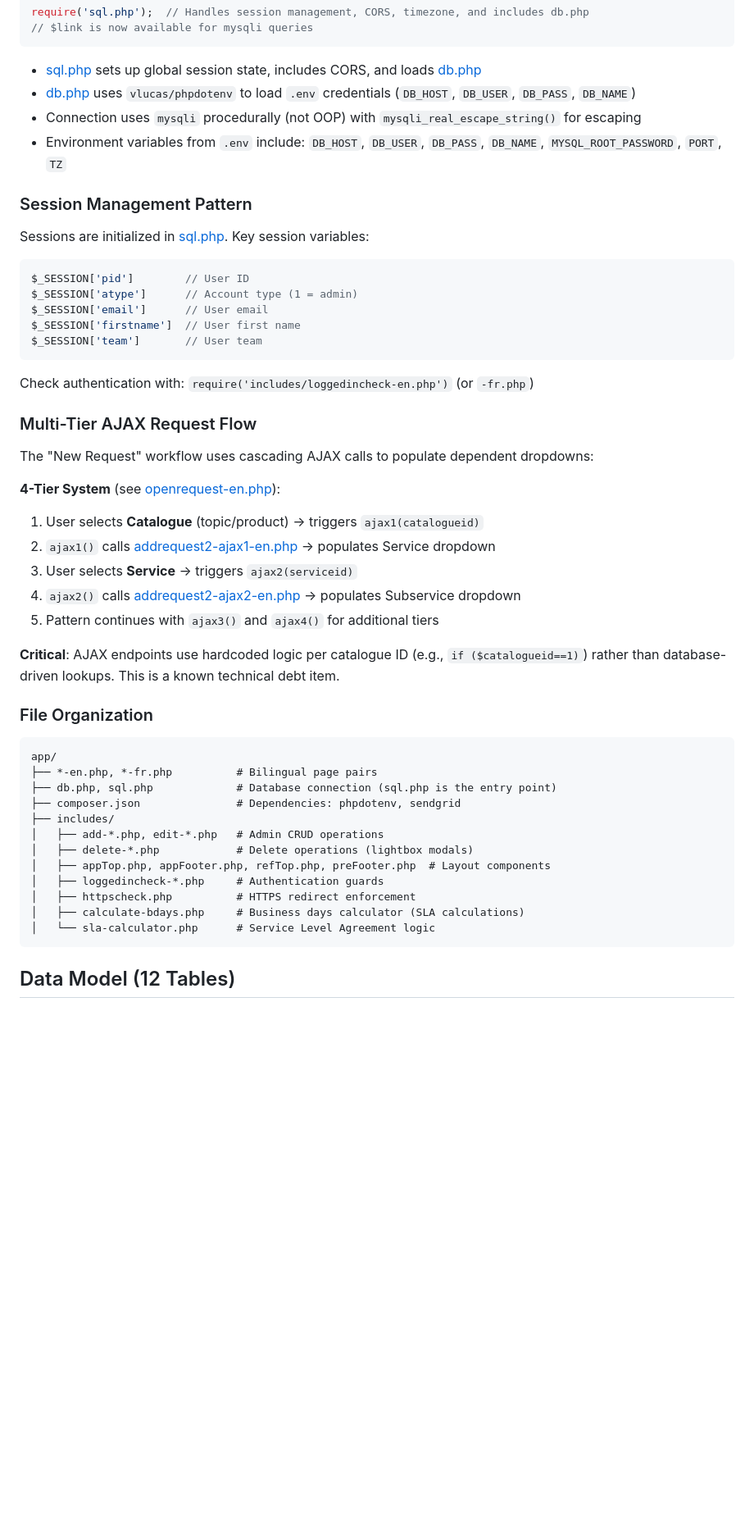
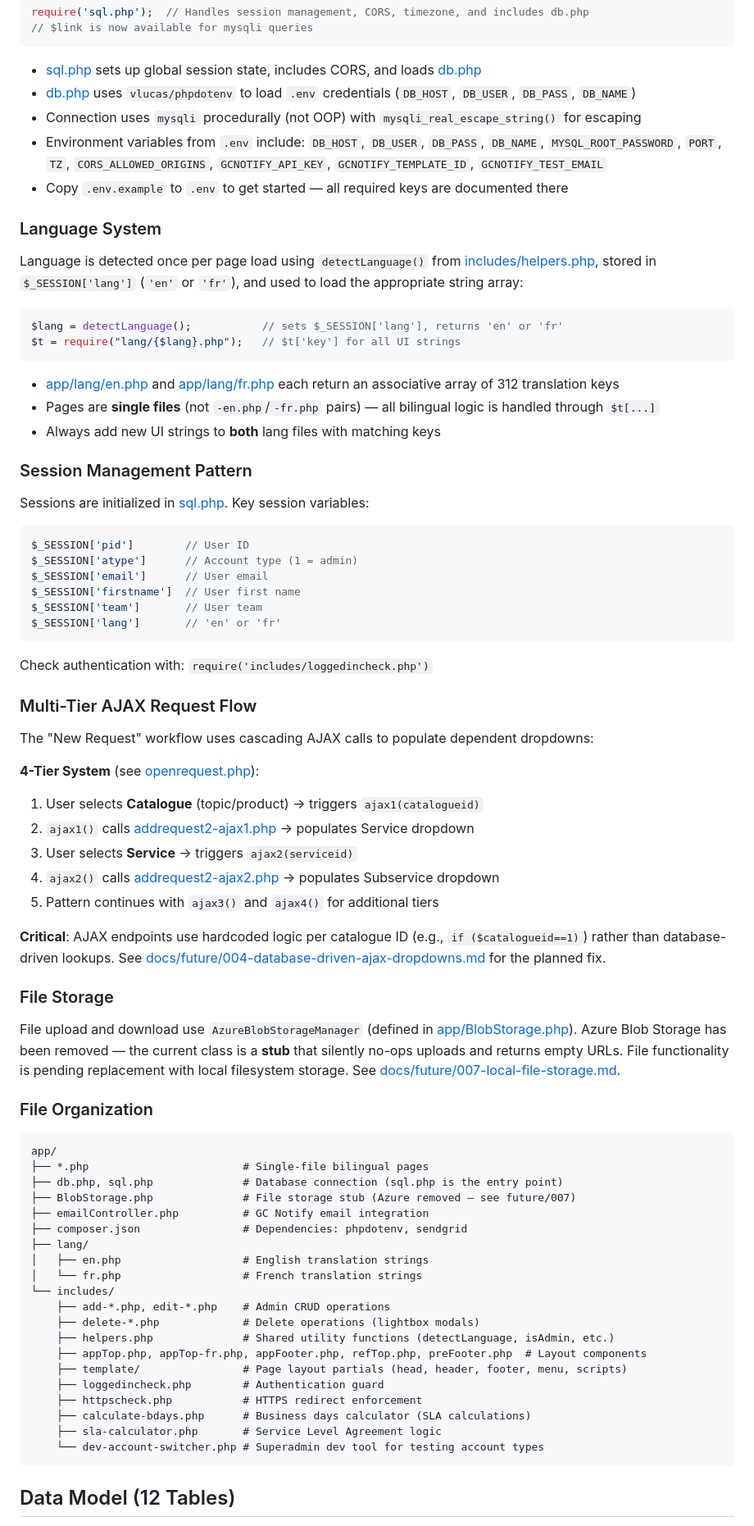
Before and after one commit to aaact-aatia/request-management-tool, a Markdown page: .github/copilot-instructions.md, the part around one of its changes. Shown at 82% size. Drawn GitHub-style; blank space fills up the shorter version.

````diff
--- a/.github/copilot-instructions.md
+++ b/.github/copilot-instructions.md
@@ -19,7 +19,20 @@ require('sql.php');  // Handles session management, CORS, timezone, and includes
 - [sql.php](../app/sql.php) sets up global session state, includes CORS, and loads [db.php](../app/db.php)
 - [db.php](../app/db.php) uses `vlucas/phpdotenv` to load `.env` credentials (`DB_HOST`, `DB_USER`, `DB_PASS`, `DB_NAME`)
 - Connection uses `mysqli` procedurally (not OOP) with `mysqli_real_escape_string()` for escaping
-- Environment variables from `.env` include: `DB_HOST`, `DB_USER`, `DB_PASS`, `DB_NAME`, `MYSQL_ROOT_PASSWORD`, `PORT`, `TZ`
+- Environment variables from `.env` include: `DB_HOST`, `DB_USER`, `DB_PASS`, `DB_NAME`, `MYSQL_ROOT_PASSWORD`, `PORT`, `TZ`, `CORS_ALLOWED_ORIGINS`, `GCNOTIFY_API_KEY`, `GCNOTIFY_TEMPLATE_ID`, `GCNOTIFY_TEST_EMAIL`
+- Copy `.env.example` to `.env` to get started — all required keys are documented there
+
+### Language System
+Language is detected once per page load using `detectLanguage()` from [includes/helpers.php](../app/includes/helpers.php), stored in `$_SESSION['lang']` (`'en'` or `'fr'`), and used to load the appropriate string array:
+
+```php
+$lang = detectLanguage();           // sets $_SESSION['lang'], returns 'en' or 'fr'
+$t = require("lang/{$lang}.php");   // $t['key'] for all UI strings
+```
+
+- [app/lang/en.php](../app/lang/en.php) and [app/lang/fr.php](../app/lang/fr.php) each return an associative array of 312 translation keys
+- Pages are **single files** (not `-en.php`/`-fr.php` pairs) — all bilingual logic is handled through `$t[...]`
+- Always add new UI strings to **both** lang files with matching keys
 
 ### Session Management Pattern
 Sessions are initialized in [sql.php](../app/sql.php). Key session variables:
@@ -29,37 +42,49 @@ $_SESSION['atype']      // Account type (1 = admin)
 $_SESSION['email']      // User email
 $_SESSION['firstname']  // User first name
 $_SESSION['team']       // User team
+$_SESSION['lang']       // 'en' or 'fr'
 ```
 
-Check authentication with: `require('includes/loggedincheck-en.php')` (or `-fr.php`)
+Check authentication with: `require('includes/loggedincheck.php')`
 
 ### Multi-Tier AJAX Request Flow
 The "New Request" workflow uses cascading AJAX calls to populate dependent dropdowns:
 
-**4-Tier System** (see [openrequest-en.php](../app/openrequest-en.php)):
+**4-Tier System** (see [openrequest.php](../app/openrequest.php)):
 1. User selects **Catalogue** (topic/product) → triggers `ajax1(catalogueid)`
-2. `ajax1()` calls [addrequest2-ajax1-en.php](../app/addrequest2-ajax1-en.php) → populates Service dropdown
+2. `ajax1()` calls [addrequest2-ajax1.php](../app/addrequest2-ajax1.php) → populates Service dropdown
 3. User selects **Service** → triggers `ajax2(serviceid)`
-4. `ajax2()` calls [addrequest2-ajax2-en.php](../app/addrequest2-ajax2-en.php) → populates Subservice dropdown
+4. `ajax2()` calls [addrequest2-ajax2.php](../app/addrequest2-ajax2.php) → populates Subservice dropdown
 5. Pattern continues with `ajax3()` and `ajax4()` for additional tiers
 
-**Critical**: AJAX endpoints use hardcoded logic per catalogue ID (e.g., `if ($catalogueid==1)`) rather than database-driven lookups. This is a known technical debt item.
+**Critical**: AJAX endpoints use hardcoded logic per catalogue ID (e.g., `if ($catalogueid==1)`) rather than database-driven lookups. See [docs/future/004-database-driven-ajax-dropdowns.md](../docs/future/004-database-driven-ajax-dropdowns.md) for the planned fix.
+
+### File Storage
+File upload and download use `AzureBlobStorageManager` (defined in [app/BlobStorage.php](../app/BlobStorage.php)). Azure Blob Storage has been removed — the current class is a **stub** that silently no-ops uploads and returns empty URLs. File functionality is pending replacement with local filesystem storage. See [docs/future/007-local-file-storage.md](../docs/future/007-local-file-storage.md).
 
 ### File Organization
 
 ```
 app/
-├── *-en.php, *-fr.php          # Bilingual page pairs
-├── db.php, sql.php             # Database connection (sql.php is the entry point)
-├── composer.json               # Dependencies: phpdotenv, sendgrid
-├── includes/
-│   ├── add-*.php, edit-*.php   # Admin CRUD operations
-│   ├── delete-*.php            # Delete operations (lightbox modals)
-│   ├── appTop.php, appFooter.php, refTop.php, preFooter.php  # Layout components
-│   ├── loggedincheck-*.php     # Authentication guards
-│   ├── httpscheck.php          # HTTPS redirect enforcement
-│   ├── calculate-bdays.php     # Business days calculator (SLA calculations)
-│   └── sla-calculator.php      # Service Level Agreement logic
+├── *.php                        # Single-file bilingual pages
+├── db.php, sql.php              # Database connection (sql.php is the entry point)
+├── BlobStorage.php              # File storage stub (Azure removed — see future/007)
+├── emailController.php          # GC Notify email integration
+├── composer.json                # Dependencies: phpdotenv, sendgrid
+├── lang/
+│   ├── en.php                   # English translation strings
+│   └── fr.php                   # French translation strings
+└── includes/
+    ├── add-*.php, edit-*.php    # Admin CRUD operations
+    ├── delete-*.php             # Delete operations (lightbox modals)
+    ├── helpers.php              # Shared utility functions (detectLanguage, isAdmin, etc.)
+    ├── appTop.php, appTop-fr.php, appFooter.php, refTop.php, preFooter.php  # Layout components
+    ├── template/                # Page layout partials (head, header, footer, menu, scripts)
+    ├── loggedincheck.php        # Authentication guard
+    ├── httpscheck.php           # HTTPS redirect enforcement
+    ├── calculate-bdays.php      # Business days calculator (SLA calculations)
+    ├── sla-calculator.php       # Service Level Agreement logic
+    └── dev-account-switcher.php # Superadmin dev tool for testing account types
 ```
 
 ## Data Model (12 Tables)
````
Also changed, not shown: other parts of .github/copilot-instructions.md (+45 -40 lines).
